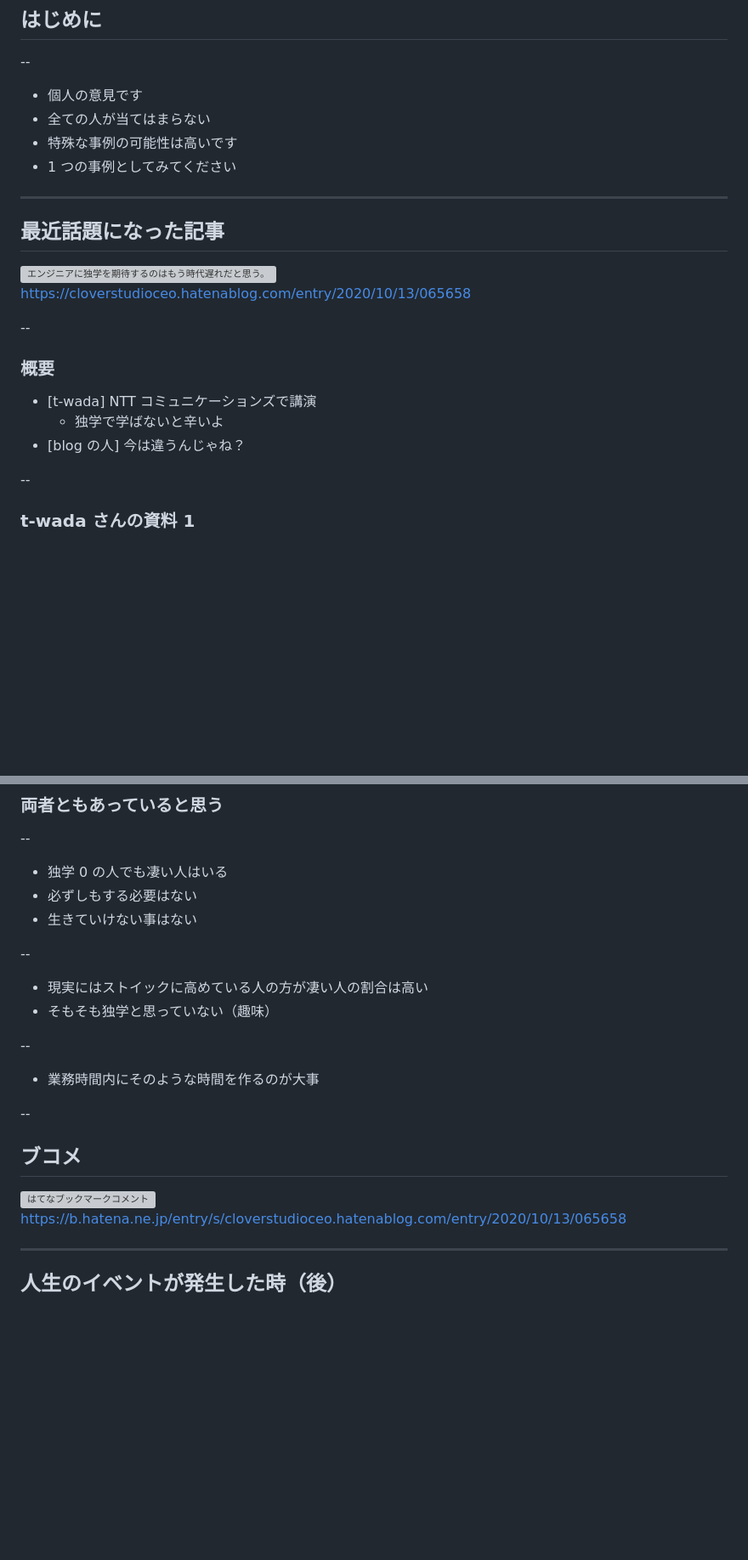
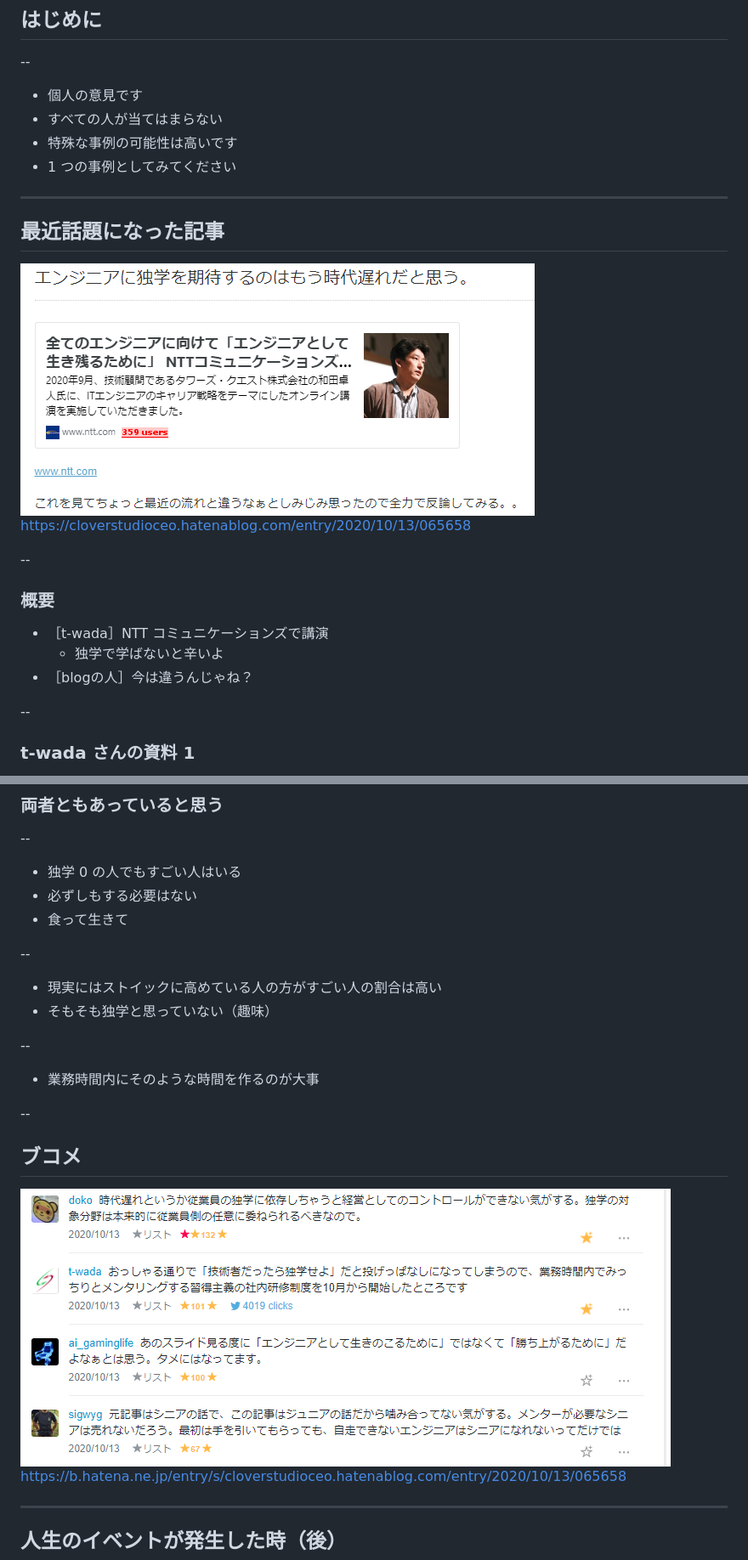
Before and after one commit to yamap55/Slide, a Markdown page: 20201016/slide.md, 2 parts joined by grey strips. Shown at 85% size. Drawn GitHub-style; blank space fills up the shorter version; grey boxes are pictures that could not be loaded.

Commit message:
fix: minor point

```diff
--- a/20201016/slide.md
+++ b/20201016/slide.md
@@ -30,7 +30,7 @@
 --
 
 - 個人の意見です
-- 全ての人が当てはまらない
+- すべての人が当てはまらない
 - 特殊な事例の可能性は高いです
 - 1 つの事例としてみてください
 
@@ -38,16 +38,16 @@
 
 ## 最近話題になった記事
 
-![エンジニアに独学を期待するのはもう時代遅れだと思う。](20201016/image1.png)
+![エンジニアに独学を期待するのはもう時代遅れだと思う。](image1.png)
 <span style="font-size:small">https://cloverstudioceo.hatenablog.com/entry/2020/10/13/065658</span>
 
 --
 
 ### 概要
 
-- [t-wada] NTT コミュニケーションズで講演
+- ［t-wada］NTT コミュニケーションズで講演
   - 独学で学ばないと辛いよ
-- [blog の人] 今は違うんじゃね？
+- ［blogの人］今は違うんじゃね？
 
 --
 
@@ -92,13 +92,13 @@
 
 --
 
-- 独学 0 の人でも凄い人はいる
+- 独学 0 の人でもすごい人はいる
 - 必ずしもする必要はない
-- 生きていけない事はない
+- 食って生きて
 
 --
 
-- 現実にはストイックに高めている人の方が凄い人の割合は高い
+- 現実にはストイックに高めている人の方がすごい人の割合は高い
 - そもそも独学と思っていない（趣味）
 
 --
@@ -109,7 +109,7 @@
 
 ## ブコメ
 
-![はてなブックマークコメント](20201016/image2.png)
+![はてなブックマークコメント](image2.png)
 <span style="font-size:small">https://b.hatena.ne.jp/entry/s/cloverstudioceo.hatenablog.com/entry/2020/10/13/065658</span>
 
 ---
```
Also changed, not shown: other parts of 20201016/slide.md (+5 -5 lines).
